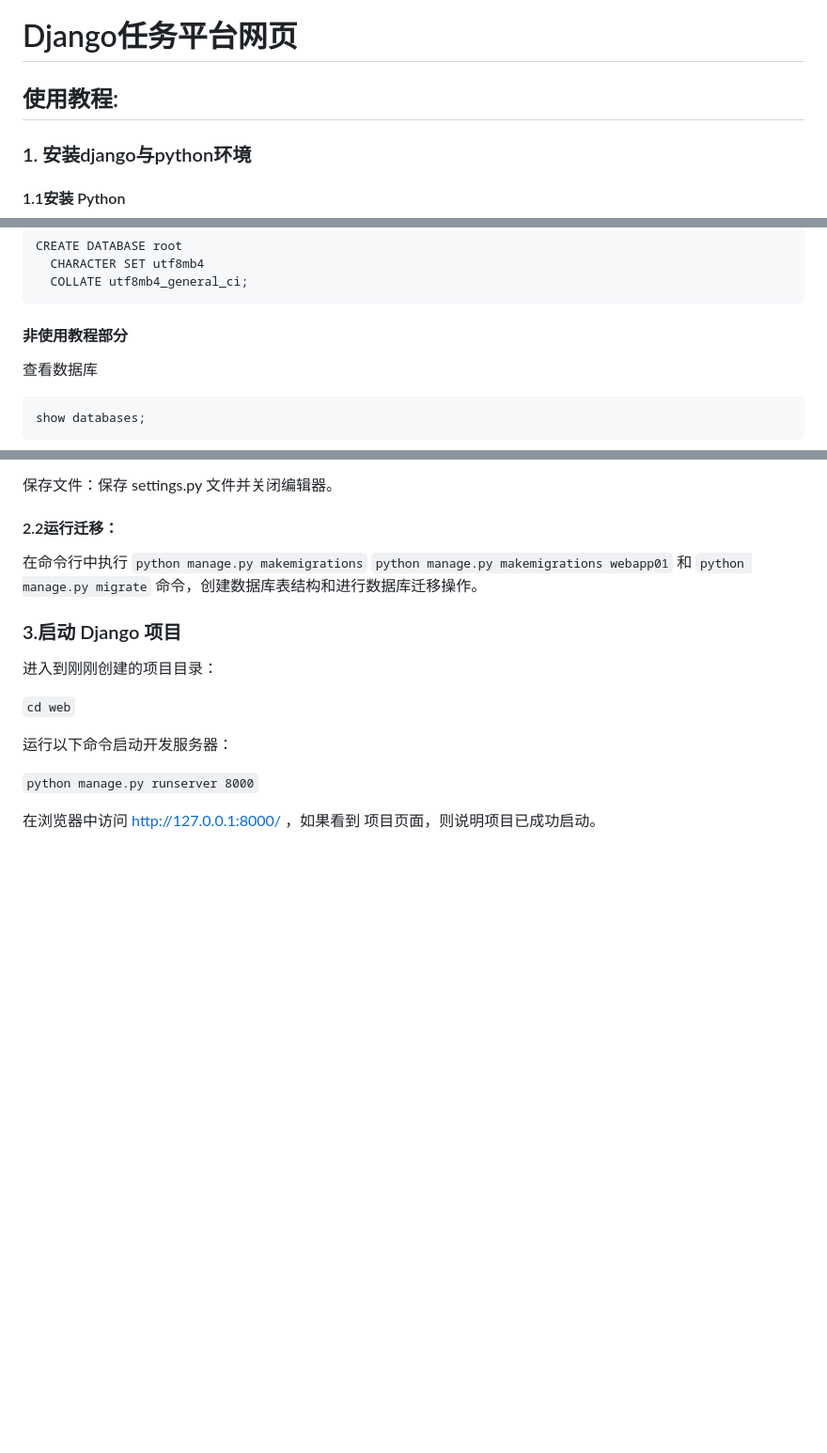
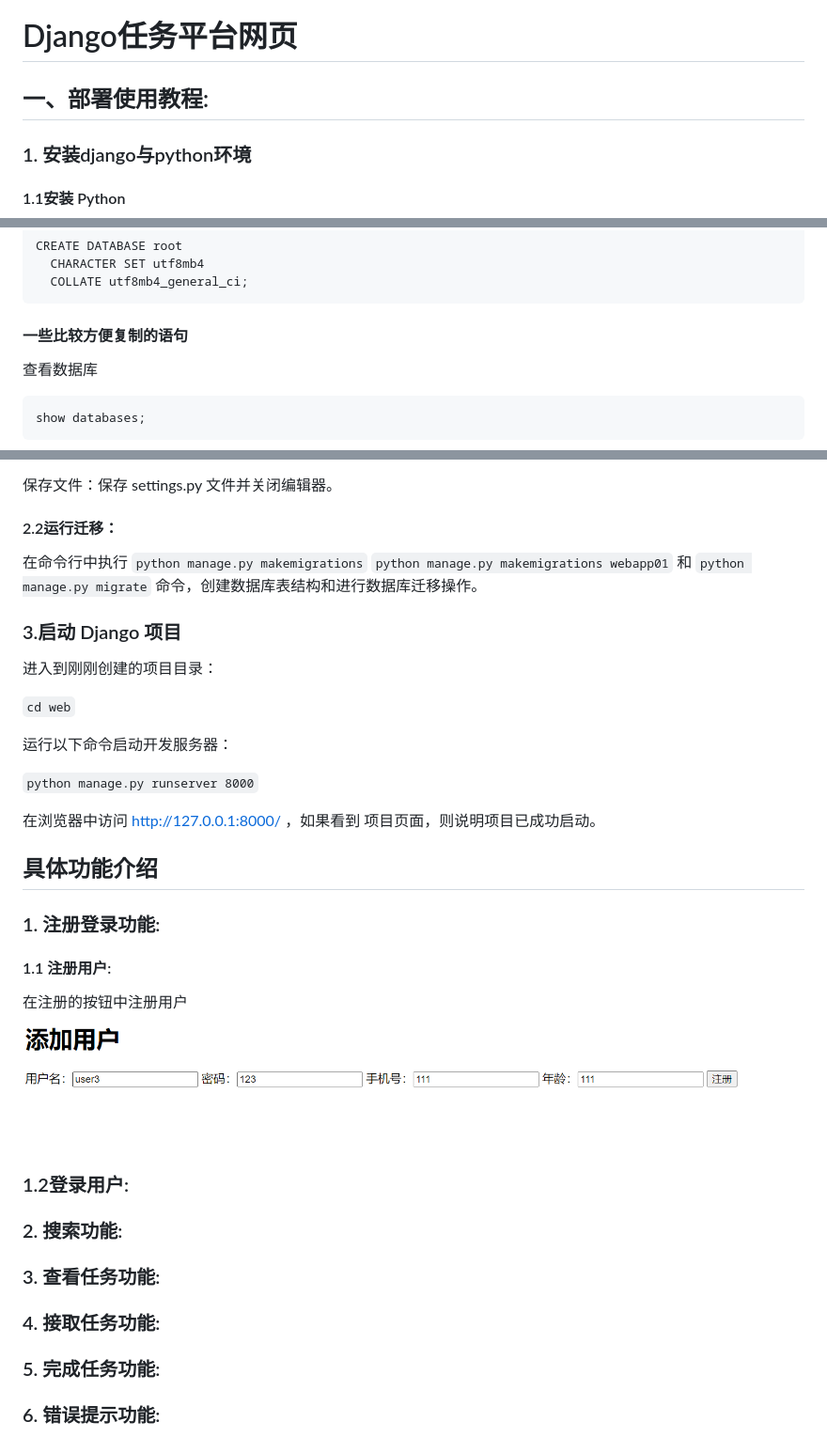
Before and after one commit to wiairden/django-, a Markdown page: README.md, 3 parts joined by grey strips. Shown: that part at 94% size. GitHub-like rendering; pictures changed too: images/1-1.png (added); blank space fills up the shorter version.

Commit message:
图片测试
1

````diff
--- a/README.md
+++ b/README.md
@@ -1,7 +1,7 @@
 # Django任务平台网页
 
 
-## 使用教程:
+## 一、部署使用教程:
 
 ### 1. 安装django与python环境
 
@@ -32,7 +32,8 @@ CREATE DATABASE root
   CHARACTER SET utf8mb4
   COLLATE utf8mb4_general_ci;
 ```
-#### 非使用教程部分
+
+#### 一些比较方便复制的语句
 查看数据库
 
 ```
@@ -112,3 +111,16 @@ DATABASES = {
 ```python manage.py runserver 8000```
 
 在浏览器中访问 http://127.0.0.1:8000/ ，如果看到 项目页面，则说明项目已成功启动。
+
+## 具体功能介绍
+### 1. 注册登录功能:
+#### 1.1 注册用户:
+在注册的按钮中注册用户
+![Alt text](images/1-1.png)
+### 1.2登录用户:
+
+### 2. 搜索功能:
+### 3. 查看任务功能:
+### 4. 接取任务功能:
+### 5. 完成任务功能:
+### 6. 错误提示功能:
````
Also changed, not shown: other parts of README.md (+0 -2 lines).
